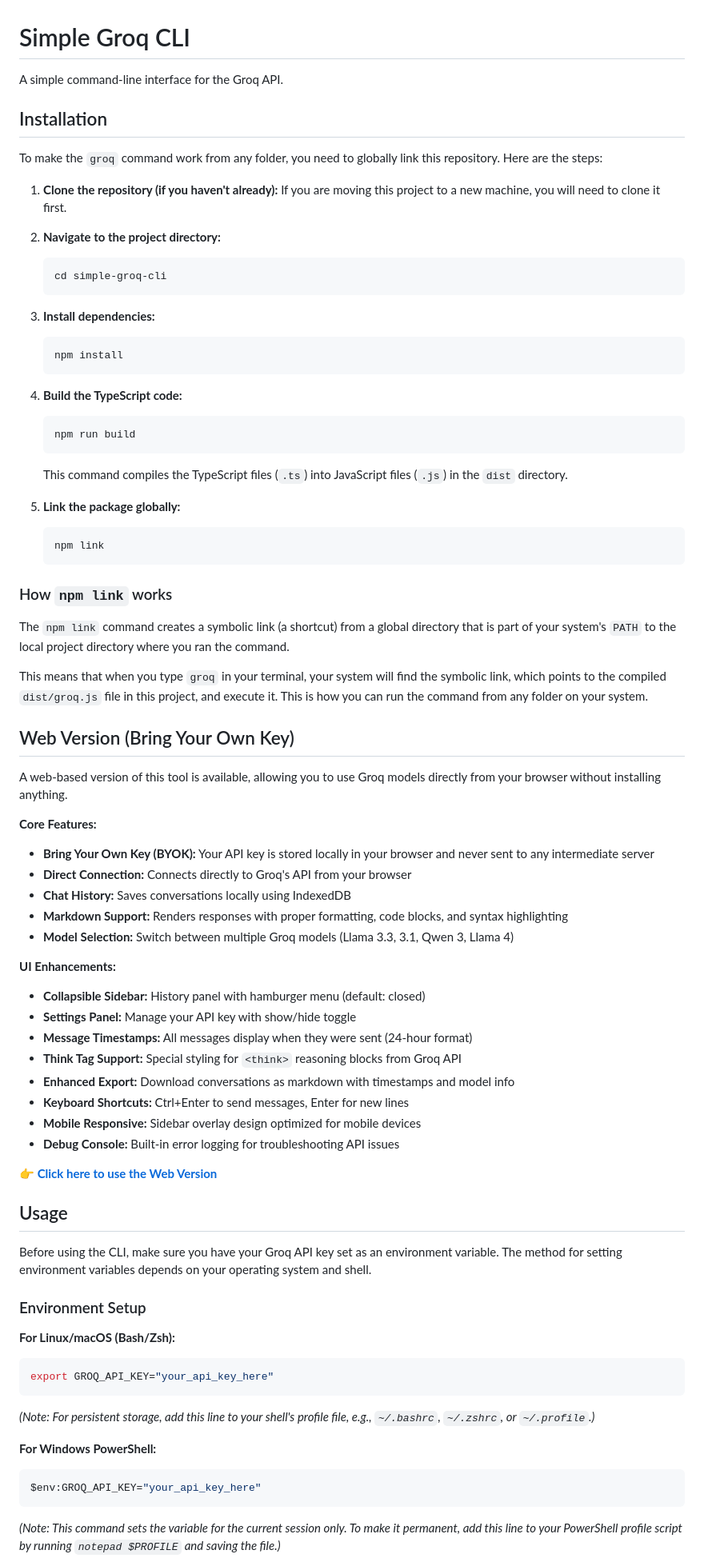
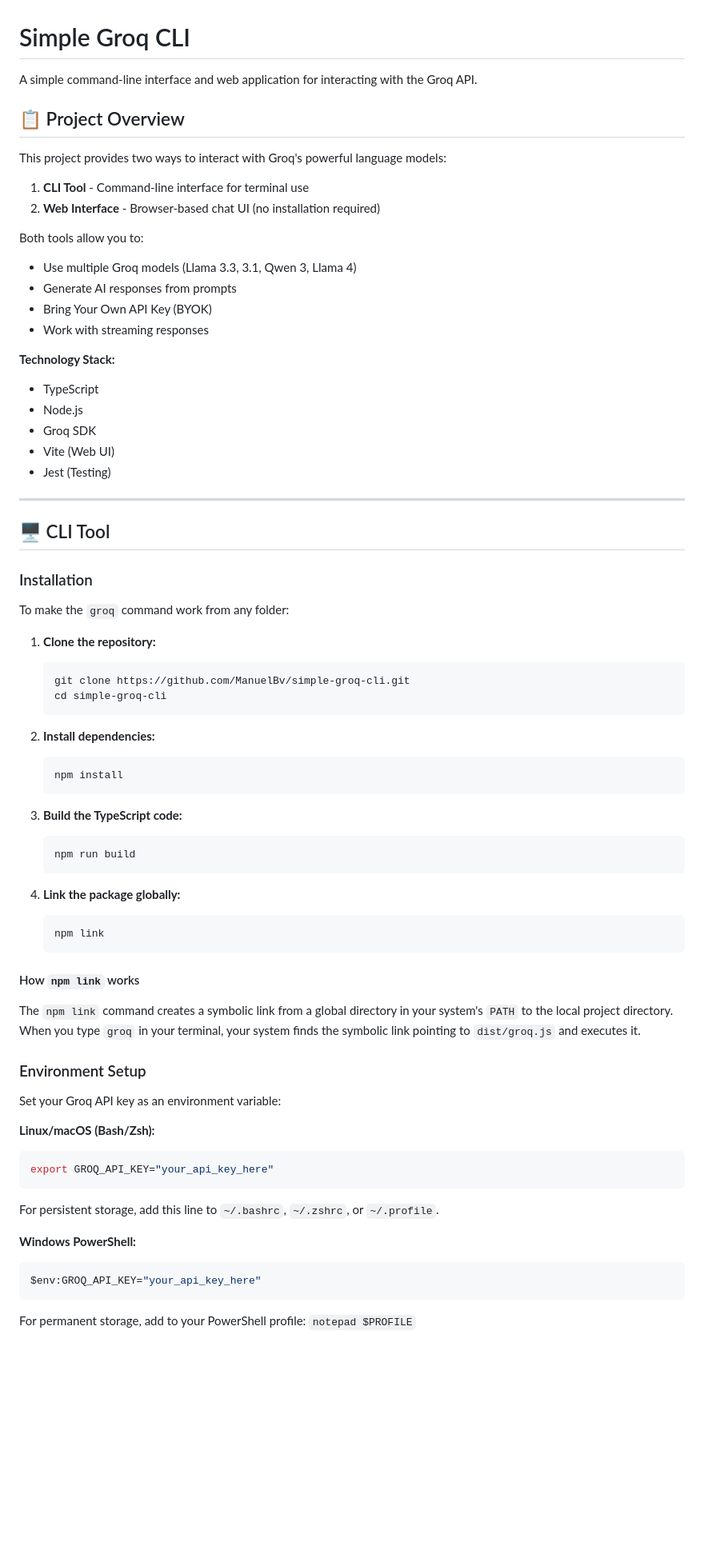
Before and after one commit to ManuelBv/simple-groq-cli, a Markdown page: README.md, the part around one of its changes. Shown at 80% size. Drawn GitHub-style; blank space fills up the shorter version.

````diff
--- a/README.md
+++ b/README.md
@@ -1,87 +1,75 @@
 # Simple Groq CLI
 
-A simple command-line interface for the Groq API.
+A simple command-line interface and web application for interacting with the Groq API.
 
-## Installation
+## 📋 Project Overview
 
-To make the `groq` command work from any folder, you need to globally link this repository. Here are the steps:
+This project provides two ways to interact with Groq's powerful language models:
 
-1.  **Clone the repository (if you haven't already):**
-    If you are moving this project to a new machine, you will need to clone it first.
+1. **CLI Tool** - Command-line interface for terminal use
+2. **Web Interface** - Browser-based chat UI (no installation required)
 
-2.  **Navigate to the project directory:**
+Both tools allow you to:
+- Use multiple Groq models (Llama 3.3, 3.1, Qwen 3, Llama 4)
+- Generate AI responses from prompts
+- Bring Your Own API Key (BYOK)
+- Work with streaming responses
 
-    ```bash
-    cd simple-groq-cli
-    ```
+**Technology Stack:**
+- TypeScript
+- Node.js
+- Groq SDK
+- Vite (Web UI)
+- Jest (Testing)
 
-3.  **Install dependencies:**
+---
 
-    ```bash
-    npm install
-    ```
+## 🖥️ CLI Tool
 
-4.  **Build the TypeScript code:**
+### Installation
 
-    ```bash
-    npm run build
-    ```
+To make the `groq` command work from any folder:
 
-    This command compiles the TypeScript files (`.ts`) into JavaScript files (`.js`) in the `dist` directory.
+1. **Clone the repository:**
+   ```bash
+   git clone https://github.com/ManuelBv/simple-groq-cli.git
+   cd simple-groq-cli
+   ```
 
-5.  **Link the package globally:**
-    ```bash
-    npm link
-    ```
+2. **Install dependencies:**
+   ```bash
+   npm install
+   ```
 
-### How `npm link` works
+3. **Build the TypeScript code:**
+   ```bash
+   npm run build
+   ```
 
-The `npm link` command creates a symbolic link (a shortcut) from a global directory that is part of your system's `PATH` to the local project directory where you ran the command.
+4. **Link the package globally:**
+   ```bash
+   npm link
+   ```
 
-This means that when you type `groq` in your terminal, your system will find the symbolic link, which points to the compiled `dist/groq.js` file in this project, and execute it. This is how you can run the command from any folder on your system.
+#### How `npm link` works
 
-## Web Version (Bring Your Own Key)
-
-A web-based version of this tool is available, allowing you to use Groq models directly from your browser without installing anything.
-
-**Core Features:**
-- **Bring Your Own Key (BYOK):** Your API key is stored locally in your browser and never sent to any intermediate server
-- **Direct Connection:** Connects directly to Groq's API from your browser
-- **Chat History:** Saves conversations locally using IndexedDB
-- **Markdown Support:** Renders responses with proper formatting, code blocks, and syntax highlighting
-- **Model Selection:** Switch between multiple Groq models (Llama 3.3, 3.1, Qwen 3, Llama 4)
-
-**UI Enhancements:**
-- **Collapsible Sidebar:** History panel with hamburger menu (default: closed)
-- **Settings Panel:** Manage your API key with show/hide toggle
-- **Message Timestamps:** All messages display when they were sent (24-hour format)
-- **Think Tag Support:** Special styling for `<think>` reasoning blocks from Groq API
-- **Enhanced Export:** Download conversations as markdown with timestamps and model info
-- **Keyboard Shortcuts:** Ctrl+Enter to send messages, Enter for new lines
-- **Mobile Responsive:** Sidebar overlay design optimized for mobile devices
-- **Debug Console:** Built-in error logging for troubleshooting API issues
-
-**[👉 Click here to use the Web Version](https://ManuelBv.github.io/simple-groq-cli/)**
-
-## Usage
-
-Before using the CLI, make sure you have your Groq API key set as an environment variable. The method for setting environment variables depends on your operating system and shell.
+The `npm link` command creates a symbolic link from a global directory in your system's `PATH` to the local project directory. When you type `groq` in your terminal, your system finds the symbolic link pointing to `dist/groq.js` and executes it.
 
 ### Environment Setup
 
-**For Linux/macOS (Bash/Zsh):**
+Set your Groq API key as an environment variable:
 
+**Linux/macOS (Bash/Zsh):**
 ```bash
 export GROQ_API_KEY="your_api_key_here"
 ```
 
-_(Note: For persistent storage, add this line to your shell's profile file, e.g., `~/.bashrc`, `~/.zshrc`, or `~/.profile`.)_
+For persistent storage, add this line to `~/.bashrc`, `~/.zshrc`, or `~/.profile`.
 
-**For Windows PowerShell:**
-
+**Windows PowerShell:**
 ```powershell
 $env:GROQ_API_KEY="your_api_key_here"
 ```
 
-_(Note: This command sets the variable for the current session only. To make it permanent, add this line to your PowerShell profile script by running `notepad $PROFILE` and saving the file.)_
+For permanent storage, add to your PowerShell profile: `notepad $PROFILE`
 
````
Also changed, not shown: other parts of README.md (+186 -25 lines).
